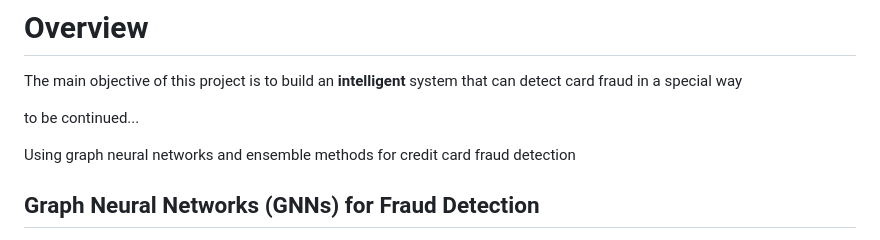
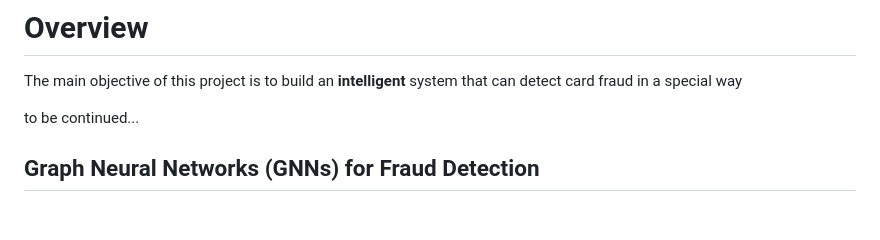
Before and after one commit to joques/camouflage, a Markdown page: brainstorming/overview.md, the part around the change. Drawn GitHub-style; blank space fills up the shorter version.

```diff
--- a/brainstorming/overview.md
+++ b/brainstorming/overview.md
@@ -4,7 +4,6 @@ The main objective of this project is to build an **intelligent** system that ca
 
 to be continued...
 
-Using graph neural networks and ensemble methods for credit card fraud detection
 
 ## Graph Neural Networks (GNNs) for Fraud Detection
 
```
